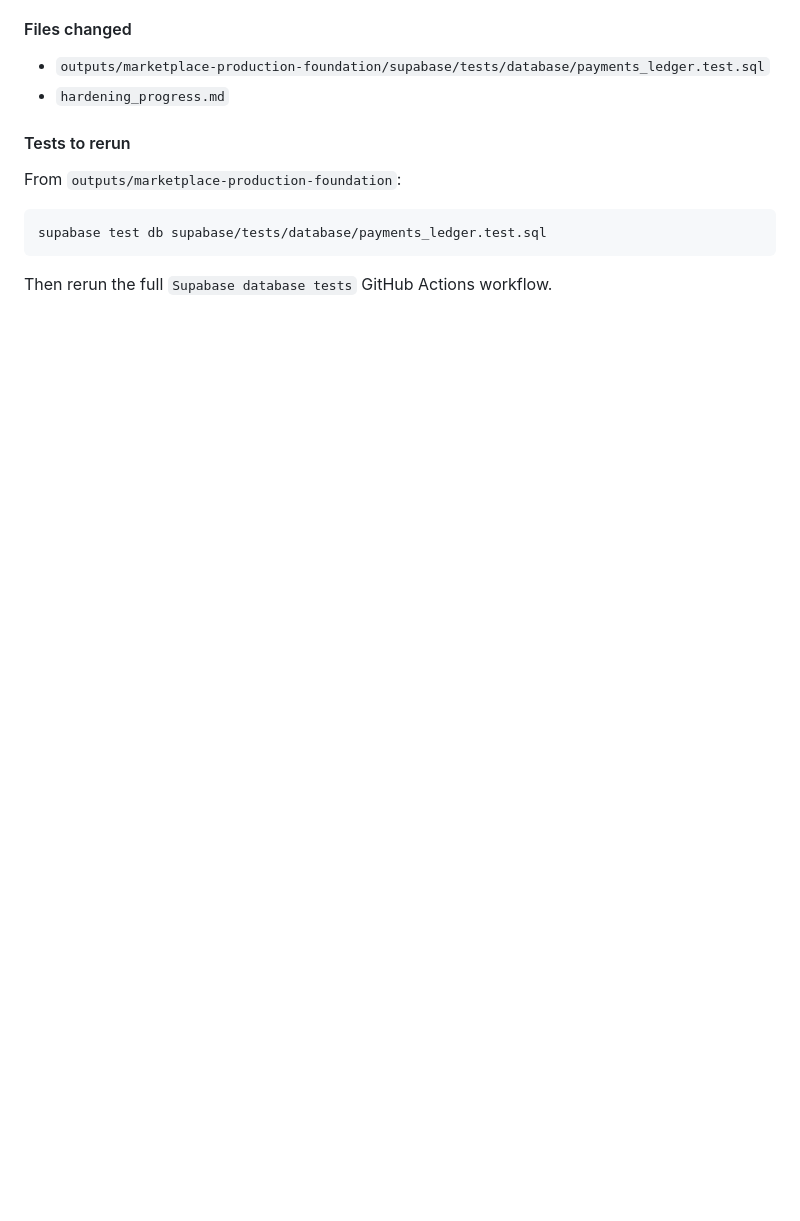
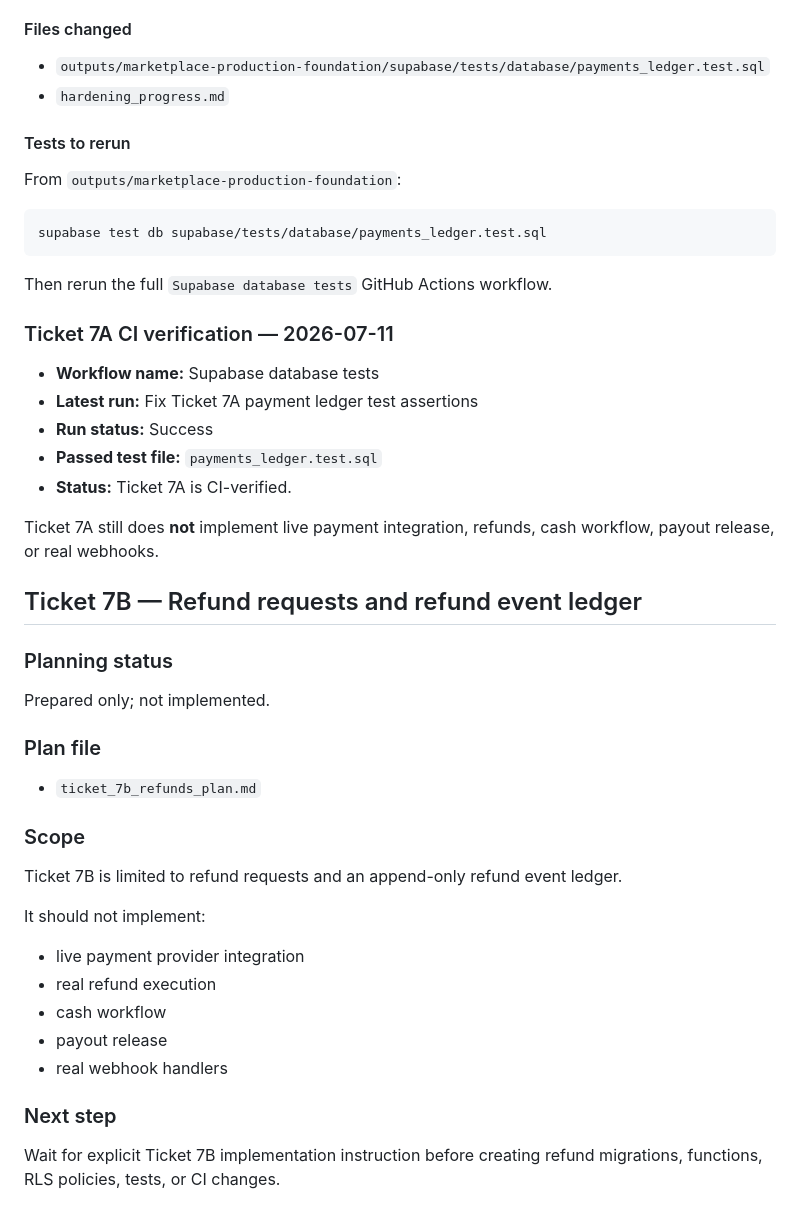
Before and after one commit to hopewellnhlakaniphogumede-web/LEKKADEALL, a Markdown page: hardening_progress.md, the part around the change. Drawn GitHub-style; blank space fills up the shorter version.

Commit message:
Mark Ticket 7A CI verified and add Ticket 7B refund plan
Mark Ticket 7A CI verified and add Ticket 7B refund plan

````diff
--- a/hardening_progress.md
+++ b/hardening_progress.md
@@ -1043,3 +1043,39 @@ supabase test db supabase/tests/database/payments_ledger.test.sql
 ```
 
 Then rerun the full `Supabase database tests` GitHub Actions workflow.
+
+### Ticket 7A CI verification — 2026-07-11
+
+- **Workflow name:** Supabase database tests
+- **Latest run:** Fix Ticket 7A payment ledger test assertions
+- **Run status:** Success
+- **Passed test file:** `payments_ledger.test.sql`
+- **Status:** Ticket 7A is CI-verified.
+
+Ticket 7A still does **not** implement live payment integration, refunds, cash workflow, payout release, or real webhooks.
+
+## Ticket 7B — Refund requests and refund event ledger
+
+### Planning status
+
+Prepared only; not implemented.
+
+### Plan file
+
+- `ticket_7b_refunds_plan.md`
+
+### Scope
+
+Ticket 7B is limited to refund requests and an append-only refund event ledger.
+
+It should not implement:
+
+- live payment provider integration
+- real refund execution
+- cash workflow
+- payout release
+- real webhook handlers
+
+### Next step
+
+Wait for explicit Ticket 7B implementation instruction before creating refund migrations, functions, RLS policies, tests, or CI changes.
````
Also changed, not shown: ticket_7b_refunds_plan.md (added, +267 -0 lines).
